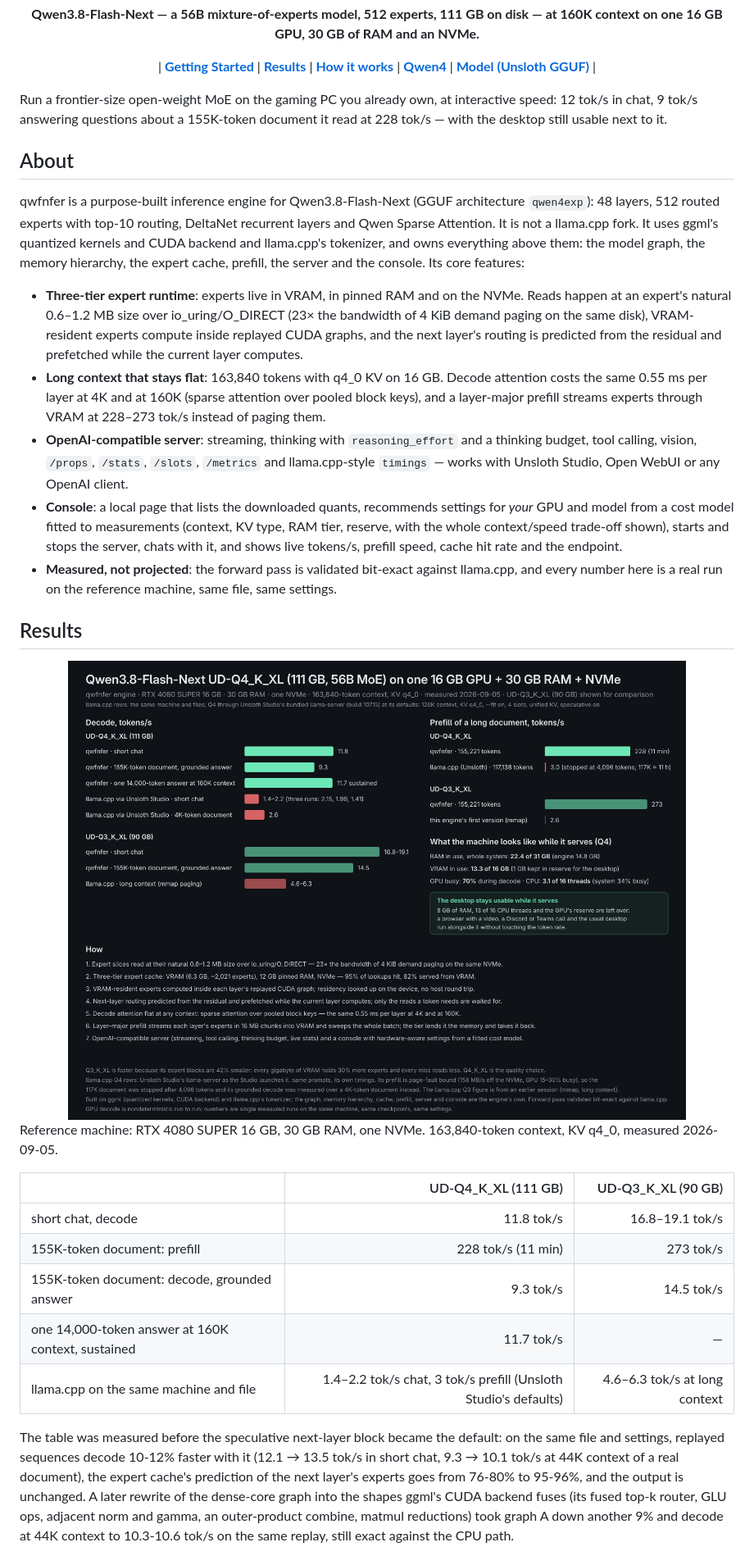
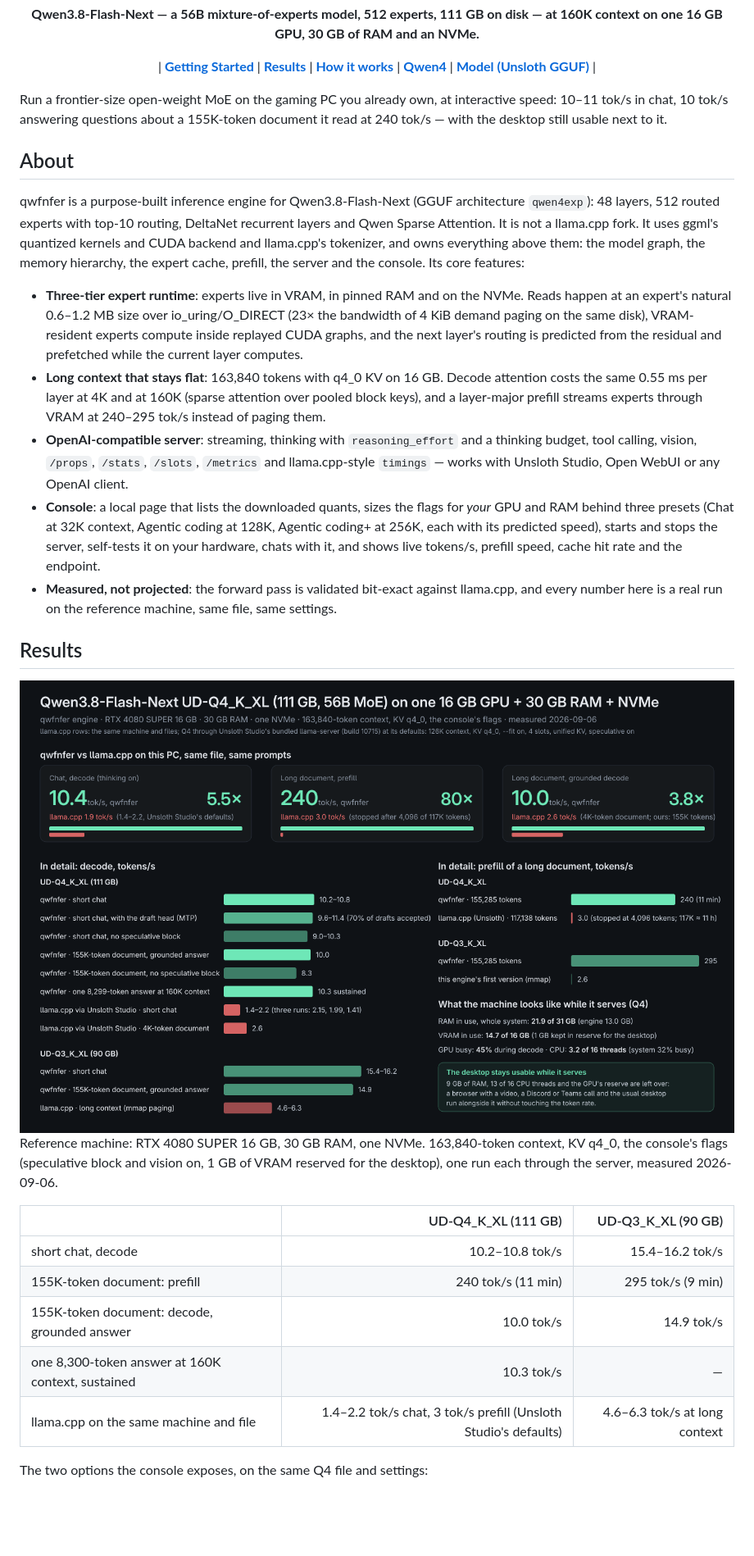
Before and after one commit to Apolog1ze-Dev/QwFNfer, a Markdown page: README.md, the part around one of its changes. Shown at 82% size. Drawn GitHub-style; pictures changed too: docs/img/results.png; blank space fills up the shorter version.

```diff
--- a/README.md
+++ b/README.md
@@ -7,16 +7,16 @@
 | <a href="#getting-started"><b>Getting Started</b></a> | <a href="#results"><b>Results</b></a> | <a href="#how-it-works"><b>How it works</b></a> | <a href="#built-around-the-qwen4-architecture"><b>Qwen4</b></a> | <a href="https://huggingface.co/unsloth/Qwen3.8-Flash-Next-GGUF"><b>Model (Unsloth GGUF)</b></a> |
 </p>
 
-Run a frontier-size open-weight MoE on the gaming PC you already own, at interactive speed: 12 tok/s in chat, 9 tok/s answering questions about a 155K-token document it read at 228 tok/s — with the desktop still usable next to it.
+Run a frontier-size open-weight MoE on the gaming PC you already own, at interactive speed: 10–11 tok/s in chat, 10 tok/s answering questions about a 155K-token document it read at 240 tok/s — with the desktop still usable next to it.
 
 ## About
 
 qwfnfer is a purpose-built inference engine for Qwen3.8-Flash-Next (GGUF architecture `qwen4exp`): 48 layers, 512 routed experts with top-10 routing, DeltaNet recurrent layers and Qwen Sparse Attention. It is not a llama.cpp fork. It uses ggml's quantized kernels and CUDA backend and llama.cpp's tokenizer, and owns everything above them: the model graph, the memory hierarchy, the expert cache, prefill, the server and the console. Its core features:
 
 - **Three-tier expert runtime**: experts live in VRAM, in pinned RAM and on the NVMe. Reads happen at an expert's natural 0.6–1.2 MB size over io_uring/O_DIRECT (23× the bandwidth of 4 KiB demand paging on the same disk), VRAM-resident experts compute inside replayed CUDA graphs, and the next layer's routing is predicted from the residual and prefetched while the current layer computes.
-- **Long context that stays flat**: 163,840 tokens with q4_0 KV on 16 GB. Decode attention costs the same 0.55 ms per layer at 4K and at 160K (sparse attention over pooled block keys), and a layer-major prefill streams experts through VRAM at 228–273 tok/s instead of paging them.
+- **Long context that stays flat**: 163,840 tokens with q4_0 KV on 16 GB. Decode attention costs the same 0.55 ms per layer at 4K and at 160K (sparse attention over pooled block keys), and a layer-major prefill streams experts through VRAM at 240–295 tok/s instead of paging them.
 - **OpenAI-compatible server**: streaming, thinking with `reasoning_effort` and a thinking budget, tool calling, vision, `/props`, `/stats`, `/slots`, `/metrics` and llama.cpp-style `timings` — works with Unsloth Studio, Open WebUI or any OpenAI client.
-- **Console**: a local page that lists the downloaded quants, recommends settings for *your* GPU and model from a cost model fitted to measurements (context, KV type, RAM tier, reserve, with the whole context/speed trade-off shown), starts and stops the server, chats with it, and shows live tokens/s, prefill speed, cache hit rate and the endpoint.
+- **Console**: a local page that lists the downloaded quants, sizes the flags for *your* GPU and RAM behind three presets (Chat at 32K context, Agentic coding at 128K, Agentic coding+ at 256K, each with its predicted speed), starts and stops the server, self-tests it on your hardware, chats with it, and shows live tokens/s, prefill speed, cache hit rate and the endpoint.
 - **Measured, not projected**: the forward pass is validated bit-exact against llama.cpp, and every number here is a real run on the reference machine, same file, same settings.
 
 ## Results
@@ -25,15 +25,15 @@ qwfnfer is a purpose-built inference engine for Qwen3.8-Flash-Next (GGUF archite
   <img alt="measured results" src="docs/img/results.png" width=100%>
 </div>
 
-Reference machine: RTX 4080 SUPER 16 GB, 30 GB RAM, one NVMe. 163,840-token context, KV q4_0, measured 2026-09-05.
+Reference machine: RTX 4080 SUPER 16 GB, 30 GB RAM, one NVMe. 163,840-token context, KV q4_0, the console's flags (speculative block and vision on, 1 GB of VRAM reserved for the desktop), one run each through the server, measured 2026-09-06.
 
 | | UD-Q4_K_XL (111 GB) | UD-Q3_K_XL (90 GB) |
 |---|---:|---:|
-| short chat, decode | 11.8 tok/s | 16.8–19.1 tok/s |
-| 155K-token document: prefill | 228 tok/s (11 min) | 273 tok/s |
-| 155K-token document: decode, grounded answer | 9.3 tok/s | 14.5 tok/s |
-| one 14,000-token answer at 160K context, sustained | 11.7 tok/s | — |
+| short chat, decode | 10.2–10.8 tok/s | 15.4–16.2 tok/s |
+| 155K-token document: prefill | 240 tok/s (11 min) | 295 tok/s (9 min) |
+| 155K-token document: decode, grounded answer | 10.0 tok/s | 14.9 tok/s |
+| one 8,300-token answer at 160K context, sustained | 10.3 tok/s | — |
 | llama.cpp on the same machine and file | 1.4–2.2 tok/s chat, 3 tok/s prefill (Unsloth Studio's defaults) | 4.6–6.3 tok/s at long context |
 
-The table was measured before the speculative next-layer block became the default: on the same file and settings, replayed sequences decode 10-12% faster with it (12.1 → 13.5 tok/s in short chat, 9.3 → 10.1 tok/s at 44K context of a real document), the expert cache's prediction of the next layer's experts goes from 76-80% to 95-96%, and the output is unchanged. A later rewrite of the dense-core graph into the shapes ggml's CUDA backend fuses (its fused top-k router, GLU ops, adjacent norm and gamma, an outer-product combine, matmul reductions) took graph A down another 9% and decode at 44K context to 10.3-10.6 tok/s on the same replay, still exact against the CPU path.
+The two options the console exposes, on the same Q4 file and settings:
 
```
Also changed, not shown: other parts of README.md (+13 -5 lines), docs/POST.md (+4 -5 lines), docs/img/console-chat.png, docs/img/console-log.png, docs/img/console-serve.png, docs/img/console-stats.png, 6 other files.
